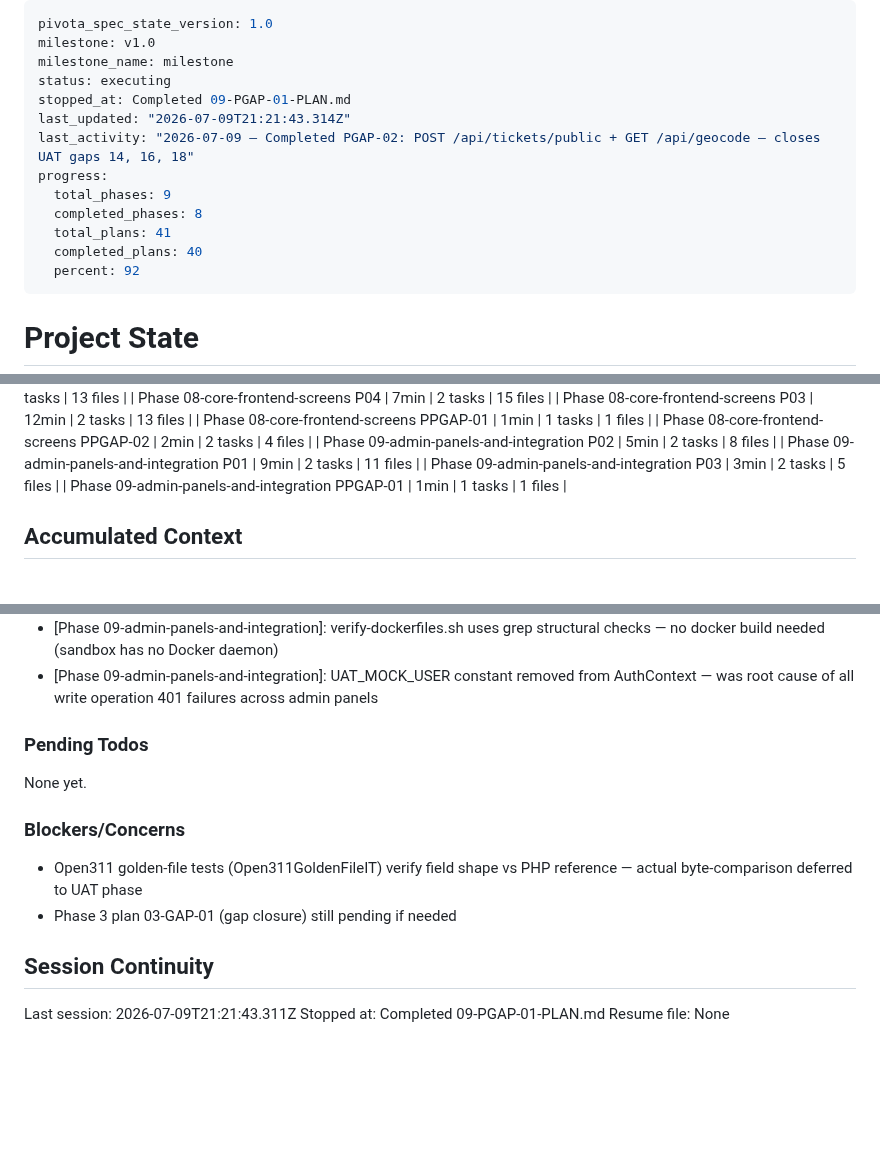
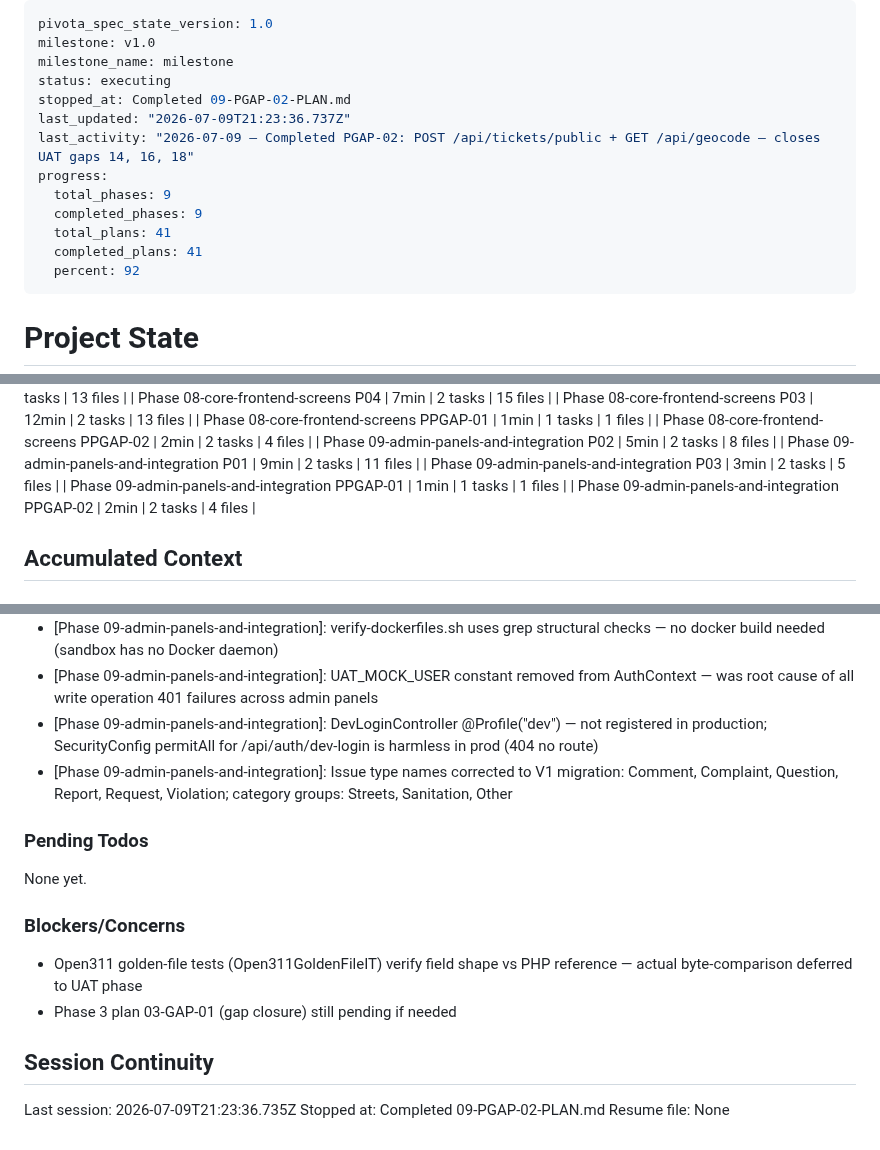
Before and after one commit to dhruvi5319/uReport, a Markdown page: .planning/STATE.md, 3 parts joined by grey strips. Rendered like a GitHub page; blank space fills up the shorter version.

Commit message:
docs(09-PGAP-02): complete dev-seed-and-dev-login plan
- SUMMARY.md: DevDataSeeder enhanced with contact methods, V1 issue types, admin person, V1 actions
- SUMMARY.md: DevLoginController created for dev-profile password-based JWT auth
- STATE.md: progress updated to 100%, decisions and metrics recorded

```diff
--- a/.planning/STATE.md
+++ b/.planning/STATE.md
@@ -3,14 +3,14 @@ pivota_spec_state_version: 1.0
 milestone: v1.0
 milestone_name: milestone
 status: executing
-stopped_at: Completed 09-PGAP-01-PLAN.md
-last_updated: "2026-07-09T21:21:43.314Z"
+stopped_at: Completed 09-PGAP-02-PLAN.md
+last_updated: "2026-07-09T21:23:36.737Z"
 last_activity: "2026-07-09 — Completed PGAP-02: POST /api/tickets/public + GET /api/geocode — closes UAT gaps 14, 16, 18"
 progress:
   total_phases: 9
-  completed_phases: 8
+  completed_phases: 9
   total_plans: 41
-  completed_plans: 40
+  completed_plans: 41
   percent: 92
 ---
 
@@ -81,6 +81,7 @@ Progress: [█████████░] 92%
 | Phase 09-admin-panels-and-integration P01 | 9min | 2 tasks | 11 files |
 | Phase 09-admin-panels-and-integration P03 | 3min | 2 tasks | 5 files |
 | Phase 09-admin-panels-and-integration PPGAP-01 | 1min | 1 tasks | 1 files |
+| Phase 09-admin-panels-and-integration PPGAP-02 | 2min | 2 tasks | 4 files |
 
 ## Accumulated Context
 
@@ -150,6 +151,8 @@ Recent decisions affecting current work:
 - [Phase 09-admin-panels-and-integration]: Accessibility suite filterCriticalAndSerious helper — only critical/serious axe violations fail the suite
 - [Phase 09-admin-panels-and-integration]: verify-dockerfiles.sh uses grep structural checks — no docker build needed (sandbox has no Docker daemon)
 - [Phase 09-admin-panels-and-integration]: UAT_MOCK_USER constant removed from AuthContext — was root cause of all write operation 401 failures across admin panels
+- [Phase 09-admin-panels-and-integration]: DevLoginController @Profile("dev") — not registered in production; SecurityConfig permitAll for /api/auth/dev-login is harmless in prod (404 no route)
+- [Phase 09-admin-panels-and-integration]: Issue type names corrected to V1 migration: Comment, Complaint, Question, Report, Request, Violation; category groups: Streets, Sanitation, Other
 
 ### Pending Todos
 
@@ -162,6 +165,6 @@ None yet.
 
 ## Session Continuity
 
-Last session: 2026-07-09T21:21:43.311Z
-Stopped at: Completed 09-PGAP-01-PLAN.md
+Last session: 2026-07-09T21:23:36.735Z
+Stopped at: Completed 09-PGAP-02-PLAN.md
 Resume file: None
```
Also changed, not shown: 1 other file.
